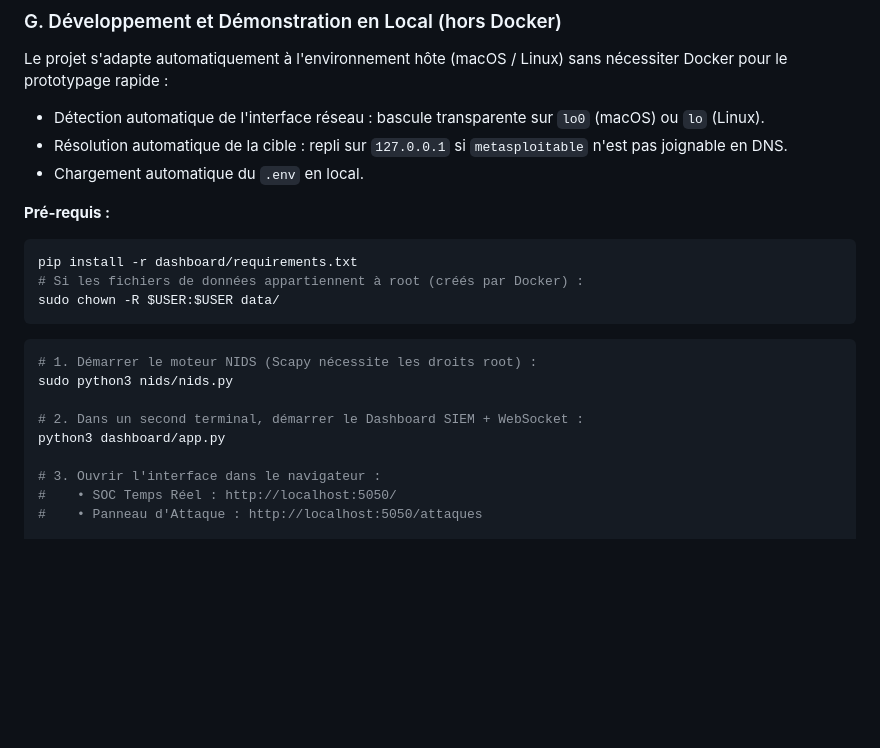
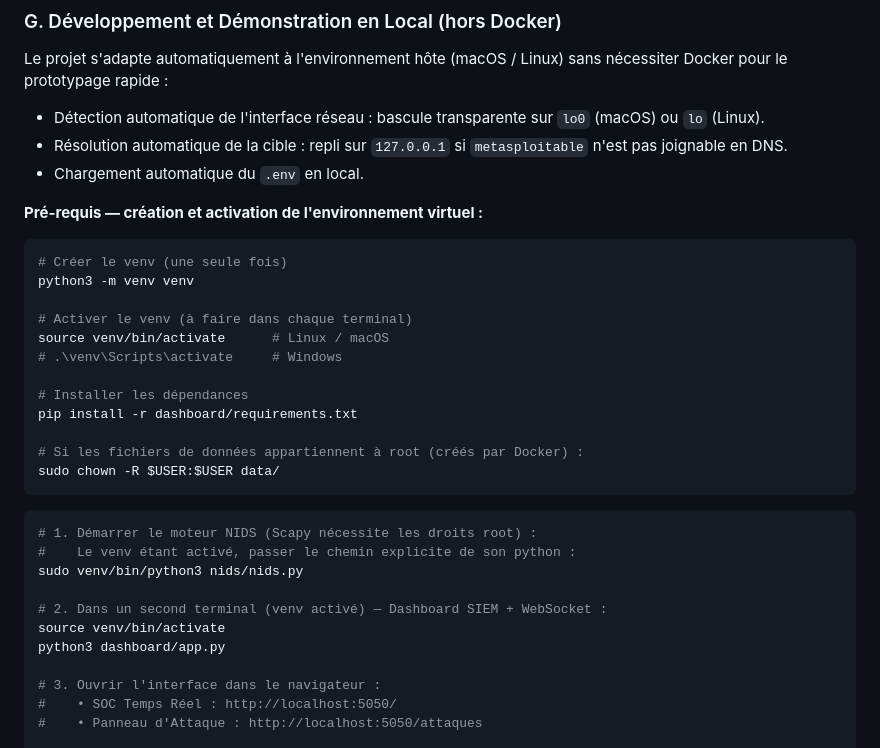
Before and after one commit to M-Exal/EPITA_NID-P-S, a Markdown page: README.md, the part around the change. GitHub-like rendering; blank space fills up the shorter version.

Commit message:
docs(readme): ajouter création et activation du venv dans les prérequis

````diff
--- a/README.md
+++ b/README.md
@@ -355,18 +355,29 @@ Le projet s'adapte automatiquement à l'environnement hôte (macOS / Linux) sans
 * Résolution automatique de la cible : repli sur `127.0.0.1` si `metasploitable` n'est pas joignable en DNS.
 * Chargement automatique du `.env` en local.
 
-**Pré-requis :**
+**Pré-requis — création et activation de l'environnement virtuel :**
 ```bash
+# Créer le venv (une seule fois)
+python3 -m venv venv
+
+# Activer le venv (à faire dans chaque terminal)
+source venv/bin/activate      # Linux / macOS
+# .\venv\Scripts\activate     # Windows
+
+# Installer les dépendances
 pip install -r dashboard/requirements.txt
+
 # Si les fichiers de données appartiennent à root (créés par Docker) :
 sudo chown -R $USER:$USER data/
 ```
 
 ```bash
 # 1. Démarrer le moteur NIDS (Scapy nécessite les droits root) :
-sudo python3 nids/nids.py
+#    Le venv étant activé, passer le chemin explicite de son python :
+sudo venv/bin/python3 nids/nids.py
 
-# 2. Dans un second terminal, démarrer le Dashboard SIEM + WebSocket :
+# 2. Dans un second terminal (venv activé) — Dashboard SIEM + WebSocket :
+source venv/bin/activate
 python3 dashboard/app.py
 
 # 3. Ouvrir l'interface dans le navigateur :
````
